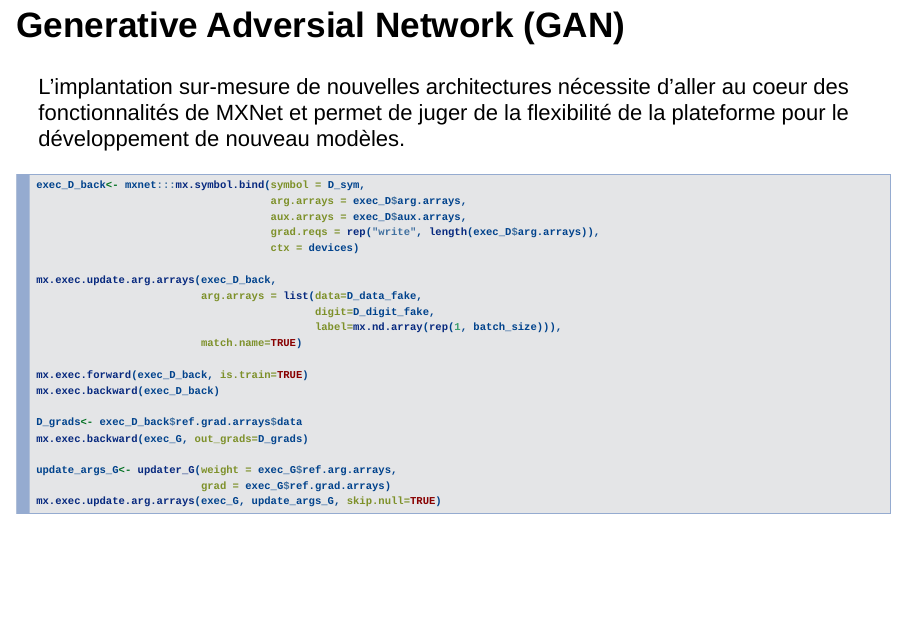
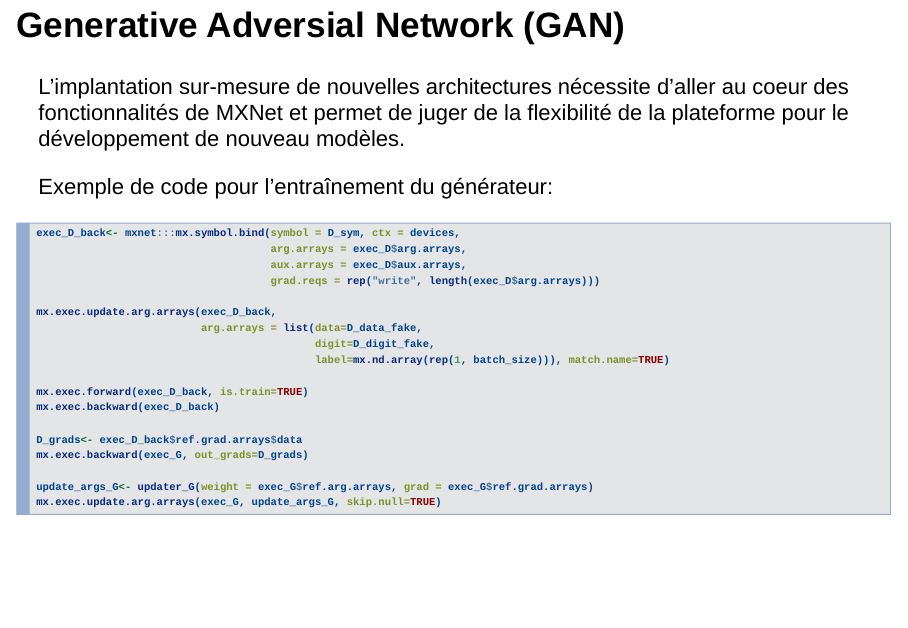
Before and after one commit to jeremiedb/R_Quebec, an R Markdown document (index.Rmd): page 26 of 26. Rendered offline with R 4.5, knitr and Pandoc, with nearby package versions; drawn as Slidy slides in place of the format the file asks for; some code elsewhere in the file could not run offline.

Commit message:
fine tune

````diff
--- a/index.Rmd
+++ b/index.Rmd
@@ -308,18 +308,18 @@ Crédit: [Scott Reed](https://github.com/reedscot/icml2016)
 
 L'implantation sur-mesure de nouvelles architectures nécessite d'aller au coeur des fonctionnalités de MXNet et permet de juger de la flexibilité de la plateforme pour le développement de nouveau modèles.
 
+Exemple de code pour l'entraînement du générateur:
+
 ```{r, eval=FALSE}
-exec_D_back<- mxnet:::mx.symbol.bind(symbol = D_sym,
+exec_D_back<- mxnet:::mx.symbol.bind(symbol = D_sym, ctx = devices,
                                      arg.arrays = exec_D$arg.arrays,
                                      aux.arrays = exec_D$aux.arrays,
-                                     grad.reqs = rep("write", length(exec_D$arg.arrays)),
-                                     ctx = devices)
+                                     grad.reqs = rep("write", length(exec_D$arg.arrays)))
 
 mx.exec.update.arg.arrays(exec_D_back,
                           arg.arrays = list(data=D_data_fake,
                                             digit=D_digit_fake,
-                                            label=mx.nd.array(rep(1, batch_size))),
-                          match.name=TRUE)
+                                            label=mx.nd.array(rep(1, batch_size))), match.name=TRUE)
 
 mx.exec.forward(exec_D_back, is.train=TRUE)
 mx.exec.backward(exec_D_back)
````
Also changed, not shown: index.Rmd (3 more changed lines).
